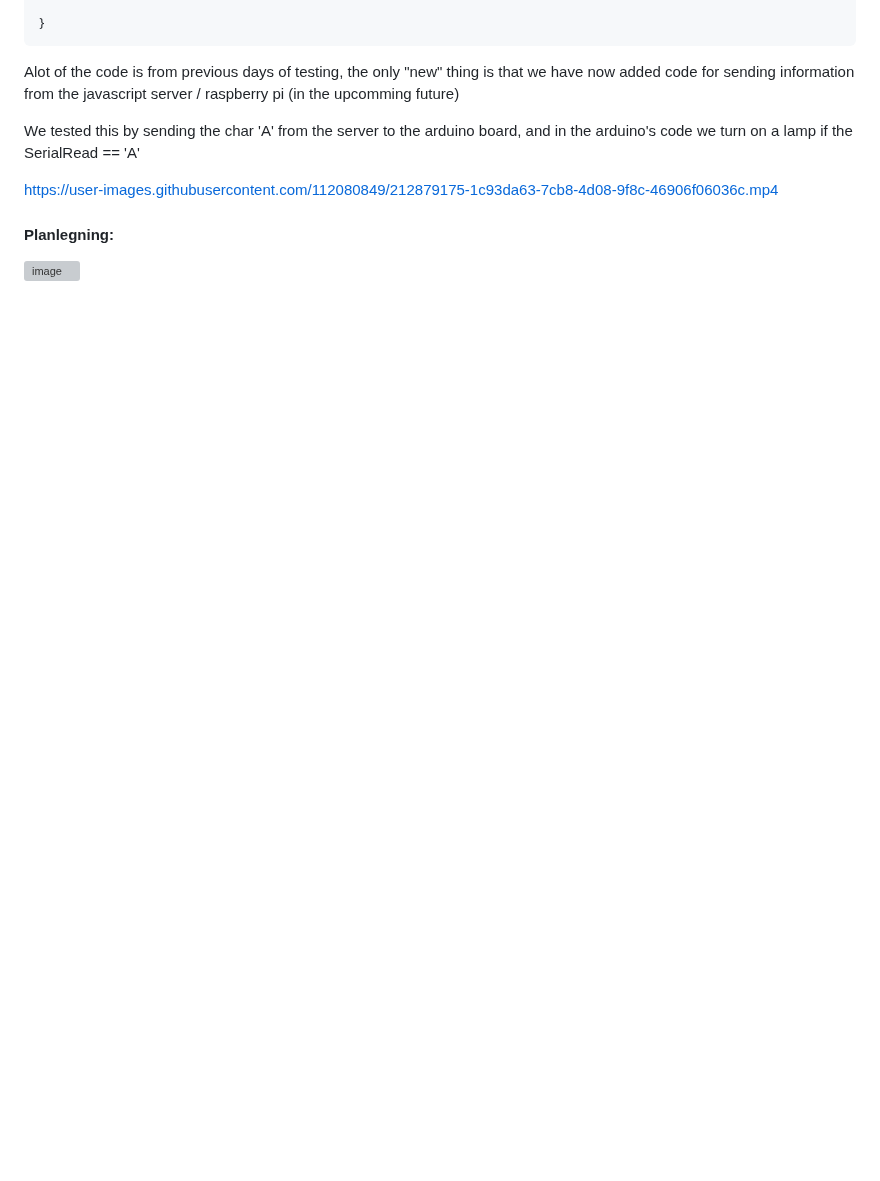
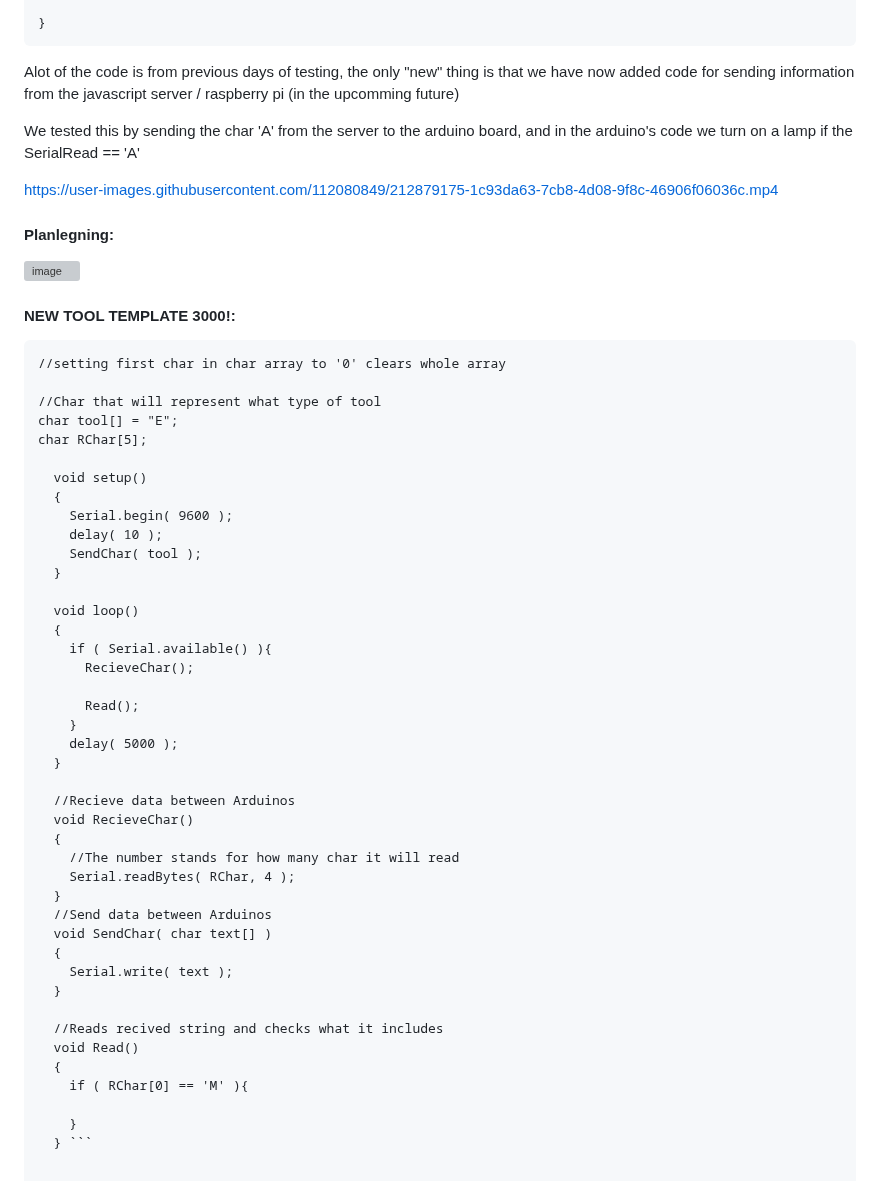
Before and after one commit to MusicIsMath/Bachelor2023, a Markdown page: LOGG.md, the part around the change. Drawn GitHub-style; blank space fills up the shorter version; grey boxes are pictures that could not be loaded.

````diff
--- a/LOGG.md
+++ b/LOGG.md
@@ -387,3 +387,48 @@ https://user-images.githubusercontent.com/112080849/212879175-1c93da63-7cb8-4d08
 
 #### Planlegning:
 ![image](https://user-images.githubusercontent.com/112080849/212896021-5093b116-e801-4eb7-a6a5-ed3a46e3085f.png)
+
+#### NEW TOOL TEMPLATE 3000!:
+```
+//setting first char in char array to '0' clears whole array
+
+//Char that will represent what type of tool
+char tool[] = "E";
+char RChar[5];
+
+  void setup()
+  {
+    Serial.begin( 9600 );
+    delay( 10 );
+    SendChar( tool );
+  }
+
+  void loop()
+  {
+    if ( Serial.available() ){
+      RecieveChar();
+
+      Read();
+    }
+    delay( 5000 );
+  }
+
+  //Recieve data between Arduinos
+  void RecieveChar()
+  {
+    //The number stands for how many char it will read
+    Serial.readBytes( RChar, 4 );
+  }
+  //Send data between Arduinos
+  void SendChar( char text[] )
+  {
+    Serial.write( text );
+  }
+
+  //Reads recived string and checks what it includes
+  void Read()
+  {
+    if ( RChar[0] == 'M' ){
+
+    }
+  } ```
````
